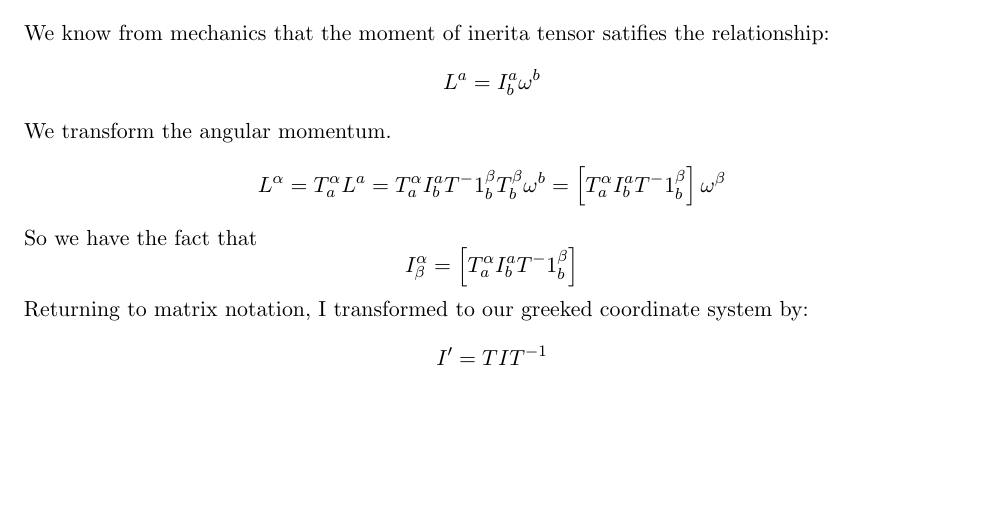
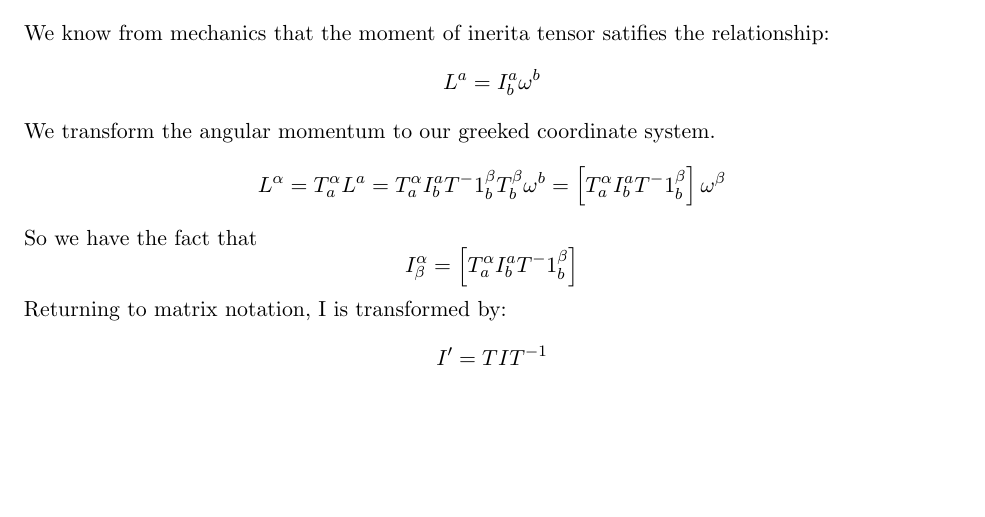
Before and after one commit to atondwal/tensors, a LaTeX document (tensor.tex): part of page 2 of 2, cut so that both start at the same text. Compiled offline with pdfLaTeX.

Commit message:
Updated tensor.tex

```diff
--- a/tensor.tex
+++ b/tensor.tex
@@ -53,9 +53,9 @@ This implies that when we have a relationship involing tensors, the number of co
 \section{Example: Moment of Inertia Tensor}
 We know from mechanics that the moment of inerita tensor satifies the relationship:
 $$ L^a = I^a_b \omega^b $$
-We transform the angular momentum.
+We transform the angular momentum to our greeked coordinate system.
 $$ L^\alpha = T^\alpha_a L^a = T^\alpha_a I^a_b T^-1^\beta_bT^\beta_b\omega^b = \left[T^\alpha_a I^a_b T^-1^\beta_b\right]\omega^\beta$$
 So we have the fact that $$I^\alpha_\beta = \left[T^\alpha_a I^a_b T^-1^\beta_b\right]$$
-Returning to matrix notation, I transformed to our greeked coordinate system by:
+Returning to matrix notation, I is transformed by:
 $$I' = T I T^{-1}$$
 \end{document}
```
